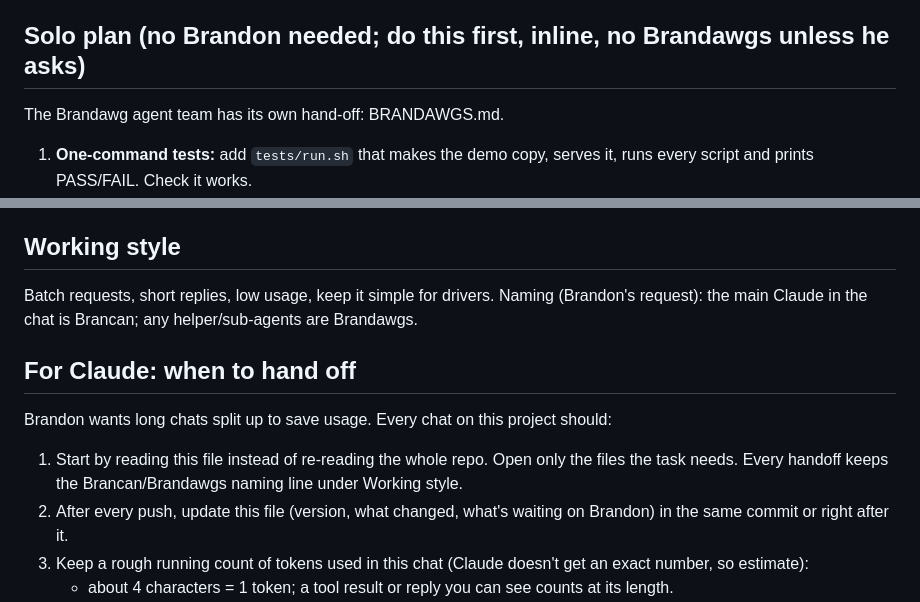
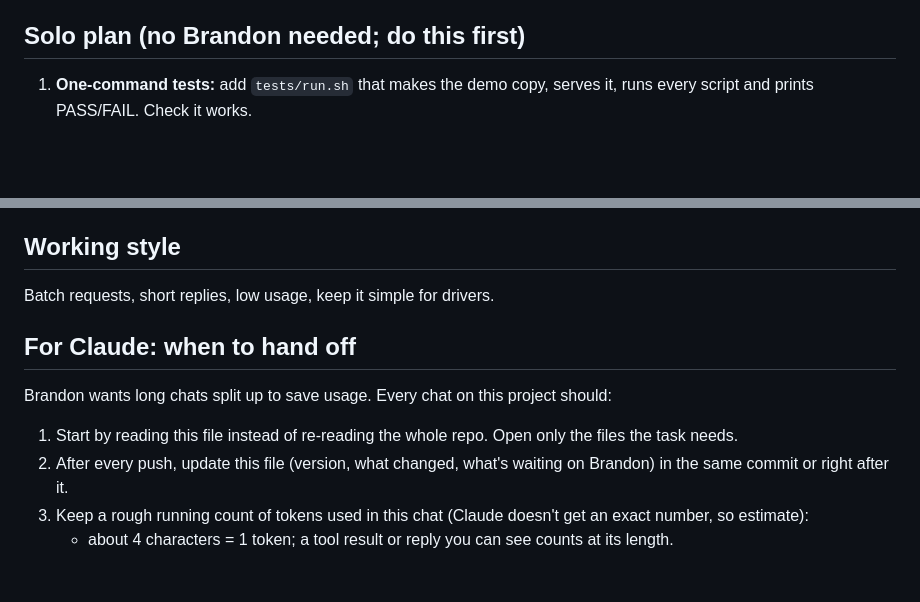
Before and after one commit to Branweed/handscan, a Markdown page: HANDOFF.md, 2 parts joined by grey strips. GitHub-like rendering; blank space fills up the shorter version.

Commit message:
Remove agent-team notes (kept outside this repo)
Co-Authored-By: Claude Opus 5.5 <noreply@anthropic.com>
Claude-Session: https://claude.ai/code/session_014cgvjBBSaBUHEUS8Uvcz1P

```diff
--- a/HANDOFF.md
+++ b/HANDOFF.md
@@ -49,8 +49,7 @@ Repo is public: no passwords, driver names or employee IDs here.
 - v35 `nextMode`: every even frame is full; crop/tight/boost all get turns, favor = full handled. Offline: the app shell and a run load from the service worker in offline mode.
 - Not testable here: real camera speed, real PDFs, Firebase. No bugs found, so still v35.
 
-## Solo plan (no Brandon needed; do this first, inline, no Brandawgs unless he asks)
-The Brandawg agent team has its own hand-off: BRANDAWGS.md.
+## Solo plan (no Brandon needed; do this first)
 1. **One-command tests:** add `tests/run.sh` that makes the demo copy, serves it, runs every script and prints PASS/FAIL. Check it works.
 2. **Scanner A/B for work testing:** a hidden switch (e.g. `?scan=fast` in the URL, remembered) that reads untouched frames at 720p instead of 1080p. Default stays as v35. Check frame order with `tests/mode.js`; bump `VERSION`.
 3. **Invoice prep:** make sure the Route Board's "Text read from the file" has a Copy button so Brandon can paste it easily; add it if missing.
@@ -69,12 +68,10 @@ Push after each item, then update this file and hand off.
 
 ## Working style
 Batch requests, short replies, low usage, keep it simple for drivers.
-Naming (Brandon's request): the main Claude in the chat is Brancan; any helper/sub-agents are Brandawgs.
 
 ## For Claude: when to hand off
 Brandon wants long chats split up to save usage. Every chat on this project should:
 1. Start by reading this file instead of re-reading the whole repo. Open only the files the task needs.
-   Every handoff keeps the Brancan/Brandawgs naming line under Working style.
 2. After every push, update this file (version, what changed, what's waiting on Brandon) in the same commit or right after it.
 3. Keep a rough running count of tokens used in this chat (Claude doesn't get an exact number, so estimate):
    - about 4 characters = 1 token; a tool result or reply you can see counts at its length.
```
Also changed, not shown: BRANDAWGS.md (deleted, +0 -31 lines).
